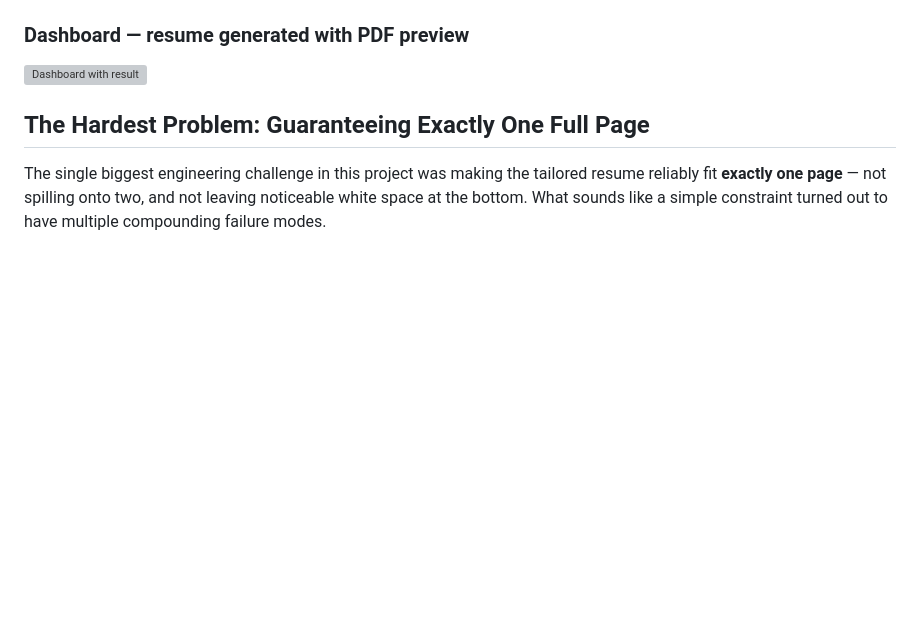
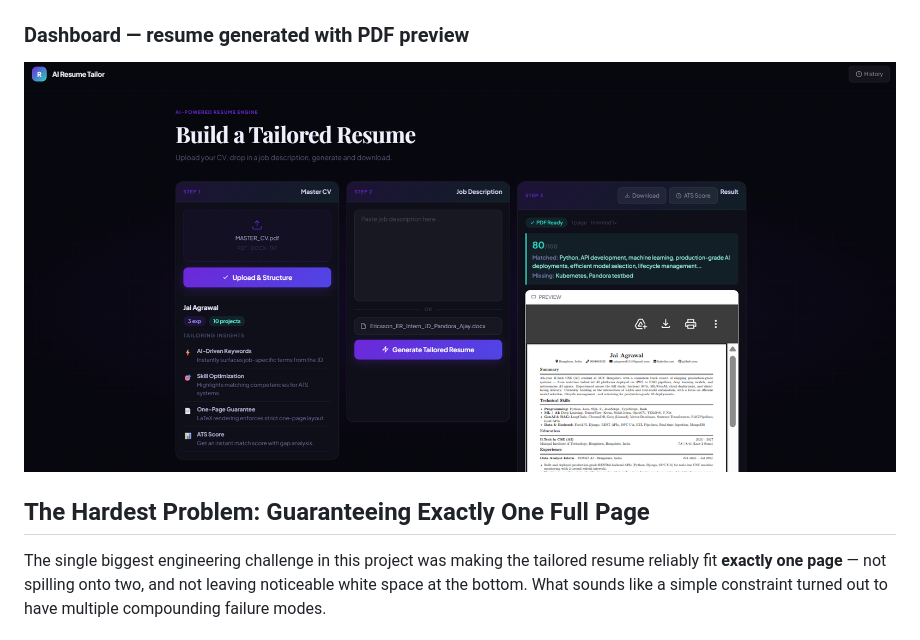
Before and after one commit to JaiAgrawal1110/Resume_Optimizer, a Markdown page: README.md, the part around one of its changes. Rendered like a GitHub page; blank space fills up the shorter version; grey boxes are pictures that could not be loaded.

Commit message:
Final changes in readme

```diff
--- a/README.md
+++ b/README.md
@@ -19,6 +19,6 @@ self-corrected in a feedback loop until it fits one page.
 
 ### Dashboard — resume generated with PDF preview
-![Dashboard with result](screenshots/ui_with_result.png)
+![Dashboard with result](Screenshots/UI_with_result.png)
 
 ## The Hardest Problem: Guaranteeing Exactly One Full Page
 
```
Also changed, not shown: other parts of README.md (+1 -1 lines).
